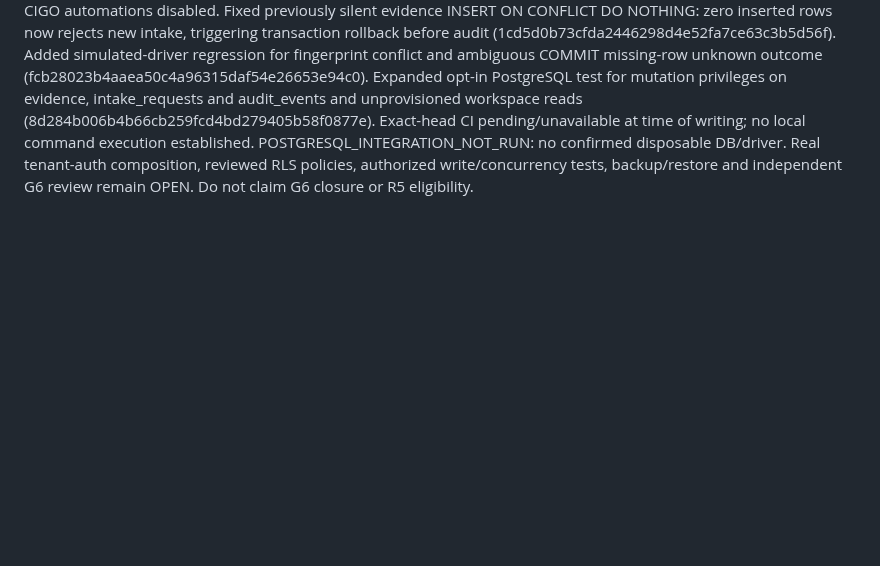
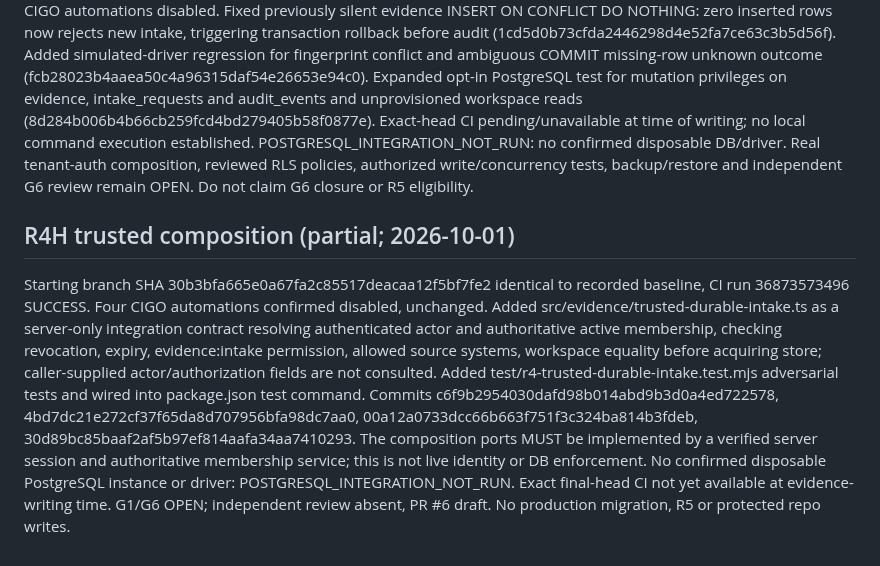
Before and after one commit to sohail654312-gif/codeedge-intelligent-growth-os, a Markdown page: ops/remediation/R4-EVIDENCE.md, the part around the change. GitHub-like rendering; blank space fills up the shorter version.

Commit message:
docs(R4H): record trusted composition changes and unverified production gates

```diff
--- a/ops/remediation/R4-EVIDENCE.md
+++ b/ops/remediation/R4-EVIDENCE.md
@@ -37,3 +37,6 @@ Initial HEAD 22e2defe9f3f5dc5a0b837685ece9ace39f123ad, CI run 36872310169 SUCCES
 
 ## R4G partial implementation — 2026-10-01
 Starting SHA e86ad13ff7436c898dbee841d96cdae4abc36350, exact-SHA CIGO CI run 36873050523 SUCCESS. Four CIGO automations disabled. Fixed previously silent evidence INSERT ON CONFLICT DO NOTHING: zero inserted rows now rejects new intake, triggering transaction rollback before audit (1cd5d0b73cfda2446298d4e52fa7ce63c3b5d56f). Added simulated-driver regression for fingerprint conflict and ambiguous COMMIT missing-row unknown outcome (fcb28023b4aaea50c4a96315daf54e26653e94c0). Expanded opt-in PostgreSQL test for mutation privileges on evidence, intake_requests and audit_events and unprovisioned workspace reads (8d284b006b4b66cb259fcd4bd279405b58f0877e). Exact-head CI pending/unavailable at time of writing; no local command execution established. POSTGRESQL_INTEGRATION_NOT_RUN: no confirmed disposable DB/driver. Real tenant-auth composition, reviewed RLS policies, authorized write/concurrency tests, backup/restore and independent G6 review remain OPEN. Do not claim G6 closure or R5 eligibility.
+
+## R4H trusted composition (partial; 2026-10-01)
+Starting branch SHA 30b3bfa665e0a67fa2c85517deacaa12f5bf7fe2 identical to recorded baseline, CI run 36873573496 SUCCESS. Four CIGO automations confirmed disabled, unchanged. Added src/evidence/trusted-durable-intake.ts as a server-only integration contract resolving authenticated actor and authoritative active membership, checking revocation, expiry, evidence:intake permission, allowed source systems, workspace equality before acquiring store; caller-supplied actor/authorization fields are not consulted. Added test/r4-trusted-durable-intake.test.mjs adversarial tests and wired into package.json test command. Commits c6f9b2954030dafd98b014abd9b3d0a4ed722578, 4bd7dc21e272cf37f65da8d707956bfa98dc7aa0, 00a12a0733dcc66b663f751f3c324ba814b3fdeb, 30d89bc85baaf2af5b97ef814aafa34aa7410293. The composition ports MUST be implemented by a verified server session and authoritative membership service; this is not live identity or DB enforcement. No confirmed disposable PostgreSQL instance or driver: POSTGRESQL_INTEGRATION_NOT_RUN. Exact final-head CI not yet available at evidence-writing time. G1/G6 OPEN; independent review absent, PR #6 draft. No production migration, R5 or protected repo writes.
```
